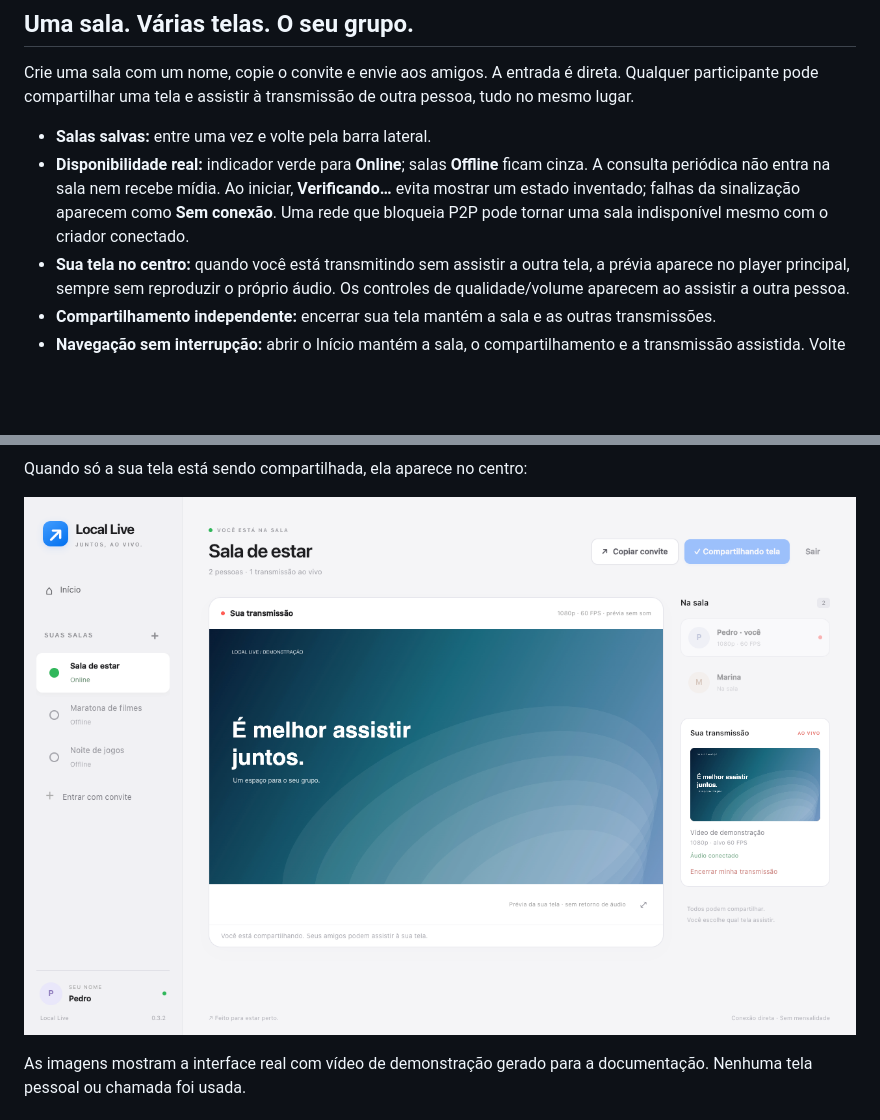
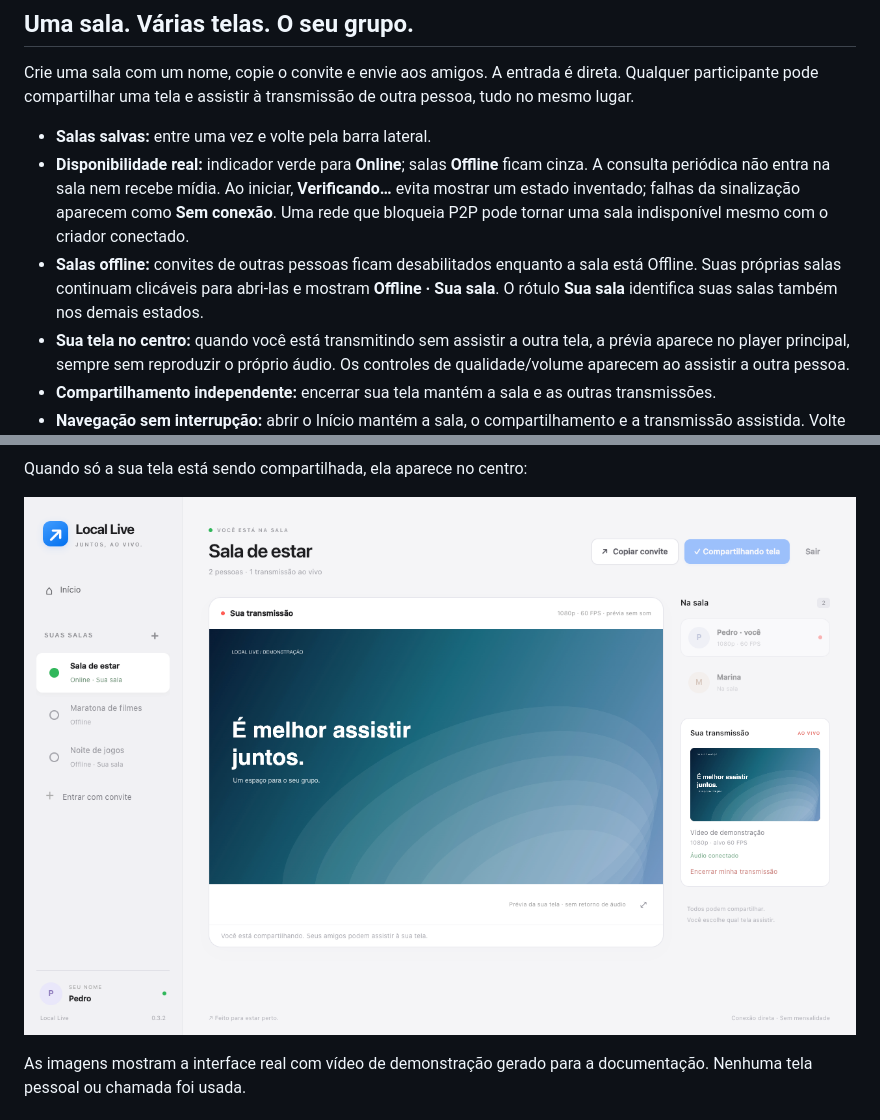
Before and after one commit to pedrcovre/local-live, a Markdown page: README.md, 2 parts joined by grey strips. Drawn GitHub-style; pictures changed too: docs/screenshots/minha-tela.png; blank space fills up the shorter version.

Commit message:
Block offline guest rooms while allowing owners to reopen their rooms

```diff
--- a/README.md
+++ b/README.md
@@ -19,6 +19,7 @@ Crie uma sala com um nome, copie o convite e envie aos amigos. A entrada é dire
 
 - **Salas salvas:** entre uma vez e volte pela barra lateral.
 - **Disponibilidade real:** indicador verde para **Online**; salas **Offline** ficam cinza. A consulta periódica não entra na sala nem recebe mídia. Ao iniciar, **Verificando…** evita mostrar um estado inventado; falhas da sinalização aparecem como **Sem conexão**. Uma rede que bloqueia P2P pode tornar uma sala indisponível mesmo com o criador conectado.
+- **Salas offline:** convites de outras pessoas ficam desabilitados enquanto a sala está Offline. Suas próprias salas continuam clicáveis para abri-las e mostram **Offline · Sua sala**. O rótulo **Sua sala** identifica suas salas também nos demais estados.
 - **Sua tela no centro:** quando você está transmitindo sem assistir a outra tela, a prévia aparece no player principal, sempre sem reproduzir o próprio áudio. Os controles de qualidade/volume aparecem ao assistir a outra pessoa.
 - **Compartilhamento independente:** encerrar sua tela mantém a sala e as outras transmissões.
 - **Navegação sem interrupção:** abrir o Início mantém a sala, o compartilhamento e a transmissão assistida. Volte pelo botão **Voltar à sala** ou pela sala na lateral. Use **Sair** para desconectar.
```
Also changed, not shown: docs/screenshots/criar-sala.png, docs/screenshots/inicio.png, docs/screenshots/sala.png, 4 other files.
